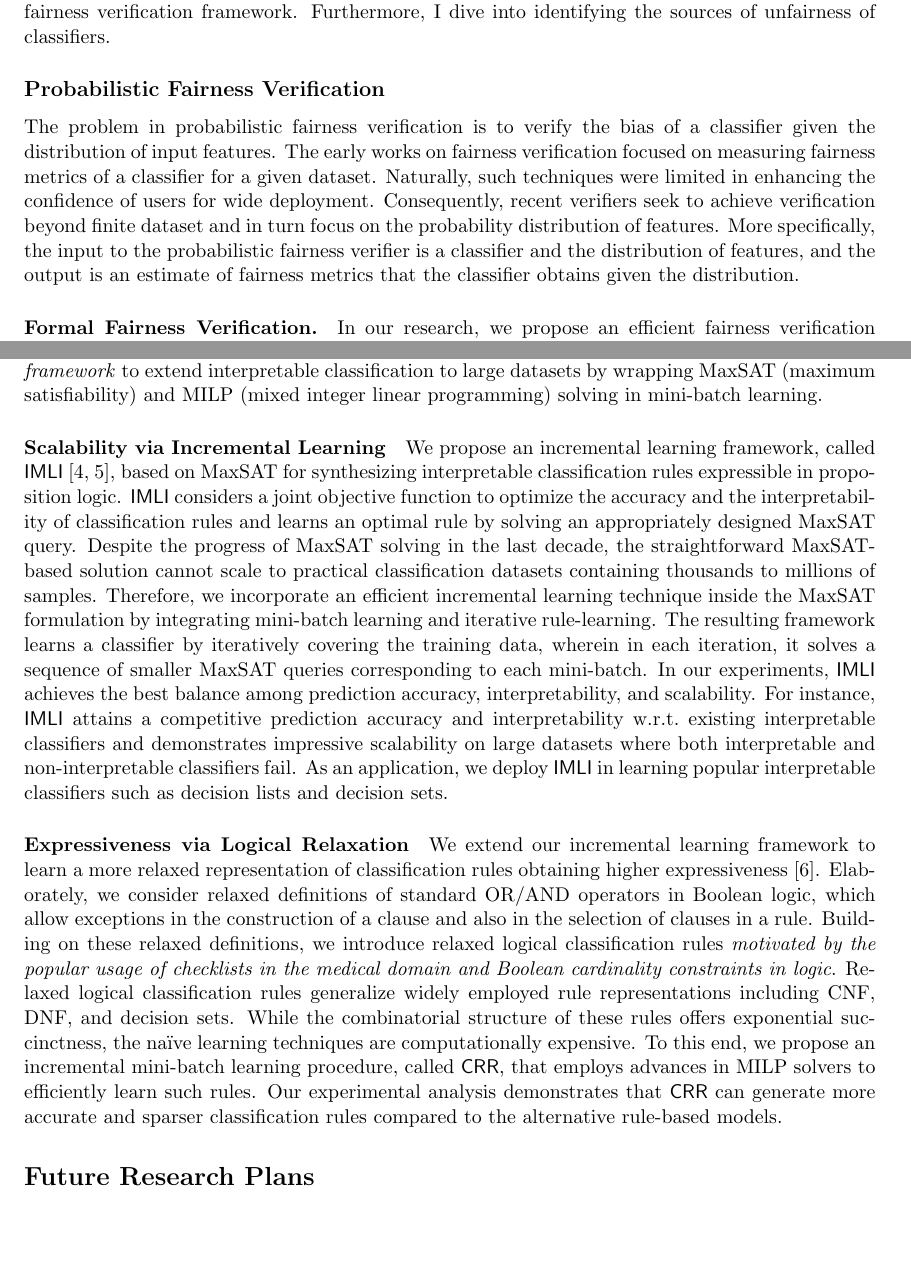
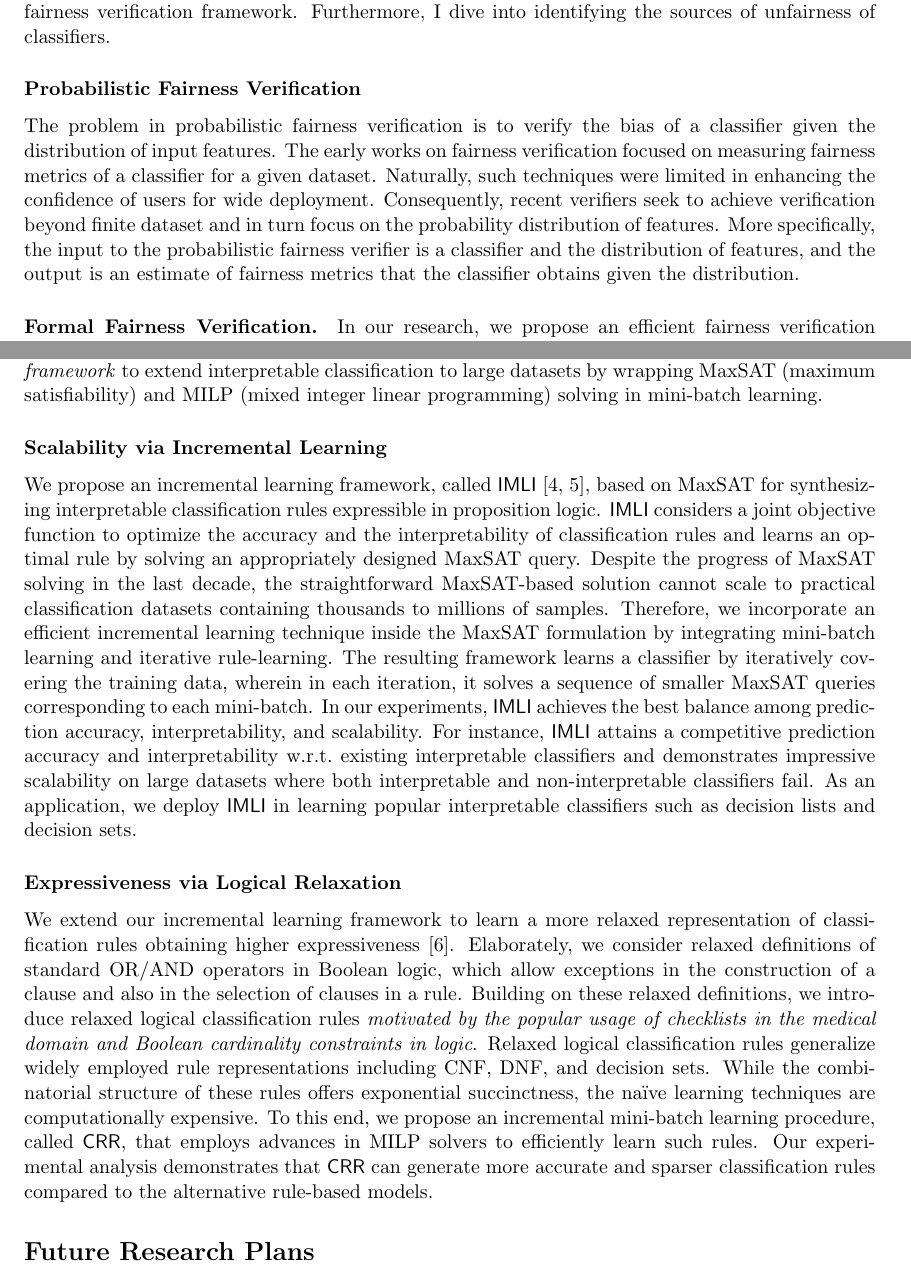
Before and after one commit to bishwamittra/bishwamittra.github.io, a LaTeX document (research_statement/bghosh_research_statement.tex): two parts of pages 1 and 3 of 4, joined at a grey line, cut so that both start at the same text, the shorter picture padded with empty space. Compiled offline with pdfLaTeX.

Commit message:
statement structure modified

```diff
--- a/research_statement/bghosh_research_statement.tex
+++ b/research_statement/bghosh_research_statement.tex
@@ -55,7 +55,7 @@
 
 	Fairness in machine learning centers on detecting and mitigating bias towards different sensitive groups in the data induced by the classifier. In recent years, fairness literature is bestowed with multiple fairness definitions and algorithms to quantify and improve fairness. However, there has been insignificant progress in formally verifying multiple fairness definitions and algorithms in a framework and in identifying the sources of unfairness/bias as a pave way to design better fairness algorithms. My research goal is to assess the fairness claim of a classifier by proposing a formal fairness verification framework. Furthermore, I dive into identifying the sources of unfairness of classifiers.
 
-	\subsection*{Probabilistic Fairness Verification} The problem in probabilistic fairness verification is to verify the bias of a classifier given the distribution of input features. The early works on fairness verification focused on measuring fairness metrics of a classifier for a given dataset. Naturally, such techniques were limited in enhancing the confidence of users for wide deployment. Consequently, recent verifiers seek to achieve verification beyond  finite dataset and in turn focus on the  probability distribution of features. More specifically, the input to the probabilistic fairness verifier is a classifier and  the distribution of features, and the output is an estimate of fairness metrics that the classifier obtains given the distribution.
+	\subsubsection*{Probabilistic Fairness Verification} The problem in probabilistic fairness verification is to verify the bias of a classifier given the distribution of input features. The early works on fairness verification focused on measuring fairness metrics of a classifier for a given dataset. Naturally, such techniques were limited in enhancing the confidence of users for wide deployment. Consequently, recent verifiers seek to achieve verification beyond  finite dataset and in turn focus on the  probability distribution of features. More specifically, the input to the probabilistic fairness verifier is a classifier and  the distribution of features, and the output is an estimate of fairness metrics that the classifier obtains given the distribution.
 
 
 %	In order to solve the fairness verification problem, existing works have proposed two principled approaches.	Firstly,~\cite{albarghouthi2017fairsquare} propose a formal method approach to reduce the verification problem into the weighted volume computation of an SMT formula. Secondly,~\cite{bastani2019probabilistic} propose a sampling approach that relies on extensively enumerating the conditional probabilities of prediction given different sensitive features and thus, incurs high computational cost. Additionally, existing works assume feature independence of non-sensitive features and consider correlated features within a limited scope, such as conditional probabilities of non-sensitive features w.r.t. sensitive features and ignore correlations among non-sensitive features. As a result, the \textit{scalability} and \textit{accuracy} of existing  verifiers remains a major challenge.
@@ -118,10 +118,10 @@
 
 	In interpretable machine learning, rule-based classifiers are particularly effective in representing the decision boundary using a set of rules. The interpretability of rule-based classifiers is generally related to the size of the rules, where smaller rules with higher accuracy are preferable in practice. As such, interpretable classification learning becomes a combinatorial optimization problem suffering from poor scalability in large datasets. To this end, we propose an \textit{incremental learning framework} to extend interpretable classification to large datasets by wrapping MaxSAT (maximum satisfiability) and MILP (mixed integer linear programming) solving in mini-batch learning.
 
-	\paragraph{Scalability via Incremental Learning}
+	\subsubsection*{Scalability via Incremental Learning}
 	We propose an incremental learning framework, called $ \mathsf{IMLI} $~\cite{ghosh22efficient,ghosh2019incremental},  based on MaxSAT for synthesizing interpretable classification rules expressible in proposition logic. $ \mathsf{IMLI} $ considers a joint objective function to optimize the accuracy and the interpretability of classification rules and learns an optimal rule by solving an appropriately designed MaxSAT query. Despite the progress of MaxSAT solving in the last decade, the straightforward MaxSAT-based solution cannot scale to practical classification datasets containing thousands to millions of samples. Therefore, we incorporate an efficient incremental learning technique inside the MaxSAT formulation by integrating mini-batch learning and iterative rule-learning. The resulting framework learns a classifier by iteratively covering the training data, wherein in each iteration, it solves a sequence of smaller MaxSAT queries corresponding to each mini-batch. In our experiments, $ \mathsf{IMLI} $ achieves the best balance among prediction accuracy, interpretability, and scalability. For instance, $ \mathsf{IMLI} $ attains a competitive prediction accuracy and interpretability w.r.t.\ existing interpretable classifiers and demonstrates impressive scalability on large datasets where both interpretable and non-interpretable classifiers fail. As an application, we deploy $ \mathsf{IMLI} $ in learning popular interpretable classifiers such as decision lists and decision sets.
 
-	\paragraph{Expressiveness via Logical Relaxation}
+	\subsubsection*{Expressiveness via Logical Relaxation}
 	We extend our incremental learning framework to learn a more relaxed representation of classification rules obtaining higher expressiveness~\cite{ghosh2020classification}. Elaborately, we consider relaxed definitions of standard OR/AND operators in Boolean logic, which allow exceptions in the construction of a clause and also in the selection of clauses in a rule. Building on these relaxed definitions, we introduce relaxed logical classification rules \textit{motivated by the popular usage of checklists in the medical domain and Boolean cardinality constraints in logic}. Relaxed logical classification rules generalize widely employed rule representations including CNF, DNF, and decision sets. While the combinatorial structure of these rules offers exponential succinctness, the na\"ive learning techniques are computationally expensive. To this end, we propose an incremental mini-batch learning procedure, called $ \mathsf{CRR} $, that employs advances in MILP solvers to efficiently learn such rules. Our experimental analysis demonstrates that $ \mathsf{CRR} $ can generate  more accurate and sparser classification rules compared to the alternative rule-based models.
 
 
```
Also changed, not shown: research_statement/bghosh_research_statement.pdf, research_statement/bghosh_research_statement.tex (2 more changed lines).
